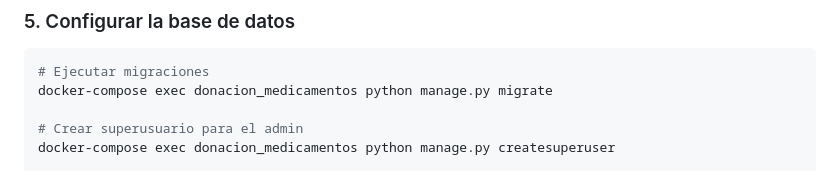
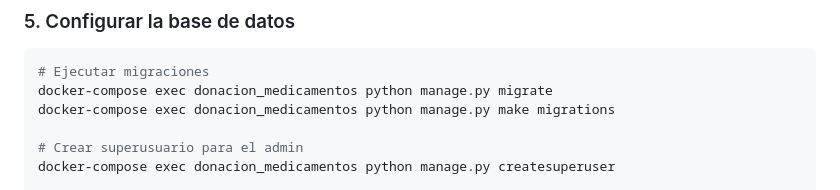
Before and after one commit to JulbautistaT/chatbot_donacion_medicamentos, a Markdown page: README.md, the part around the change. Drawn GitHub-style.

````diff
--- a/README.md
+++ b/README.md
@@ -104,6 +104,7 @@ docker-compose logs -f
 ```bash
 # Ejecutar migraciones
 docker-compose exec donacion_medicamentos python manage.py migrate
+docker-compose exec donacion_medicamentos python manage.py make migrations
 
 # Crear superusuario para el admin
 docker-compose exec donacion_medicamentos python manage.py createsuperuser
````
